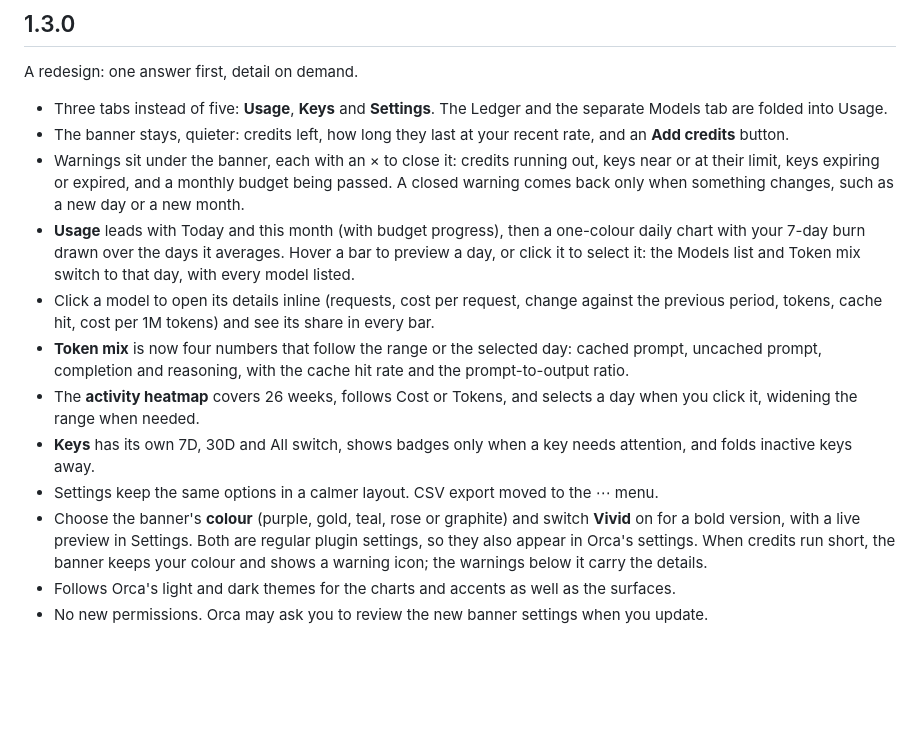
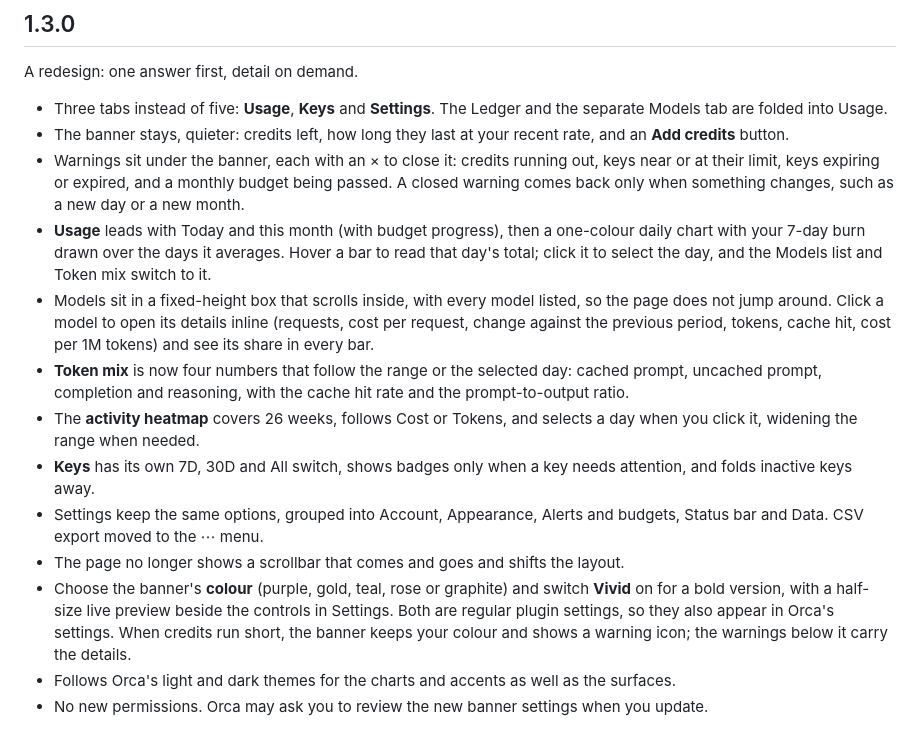
Before and after one commit to Lilykos/orca-openrouter-usage, a Markdown page: CHANGELOG.md, the part around the change. GitHub-like rendering; blank space fills up the shorter version.

```diff
--- a/CHANGELOG.md
+++ b/CHANGELOG.md
@@ -7,13 +7,14 @@ A redesign: one answer first, detail on demand.
 - Three tabs instead of five: **Usage**, **Keys** and **Settings**. The Ledger and the separate Models tab are folded into Usage.
 - The banner stays, quieter: credits left, how long they last at your recent rate, and an **Add credits** button.
 - Warnings sit under the banner, each with an × to close it: credits running out, keys near or at their limit, keys expiring or expired, and a monthly budget being passed. A closed warning comes back only when something changes, such as a new day or a new month.
-- **Usage** leads with Today and this month (with budget progress), then a one-colour daily chart with your 7-day burn drawn over the days it averages. Hover a bar to preview a day, or click it to select it: the Models list and Token mix switch to that day, with every model listed.
-- Click a model to open its details inline (requests, cost per request, change against the previous period, tokens, cache hit, cost per 1M tokens) and see its share in every bar.
+- **Usage** leads with Today and this month (with budget progress), then a one-colour daily chart with your 7-day burn drawn over the days it averages. Hover a bar to read that day's total; click it to select the day, and the Models list and Token mix switch to it.
+- Models sit in a fixed-height box that scrolls inside, with every model listed, so the page does not jump around. Click a model to open its details inline (requests, cost per request, change against the previous period, tokens, cache hit, cost per 1M tokens) and see its share in every bar.
 - **Token mix** is now four numbers that follow the range or the selected day: cached prompt, uncached prompt, completion and reasoning, with the cache hit rate and the prompt-to-output ratio.
 - The **activity heatmap** covers 26 weeks, follows Cost or Tokens, and selects a day when you click it, widening the range when needed.
 - **Keys** has its own 7D, 30D and All switch, shows badges only when a key needs attention, and folds inactive keys away.
-- Settings keep the same options in a calmer layout. CSV export moved to the ⋯ menu.
-- Choose the banner's **colour** (purple, gold, teal, rose or graphite) and switch **Vivid** on for a bold version, with a live preview in Settings. Both are regular plugin settings, so they also appear in Orca's settings. When credits run short, the banner keeps your colour and shows a warning icon; the warnings below it carry the details.
+- Settings keep the same options, grouped into Account, Appearance, Alerts and budgets, Status bar and Data. CSV export moved to the ⋯ menu.
+- The page no longer shows a scrollbar that comes and goes and shifts the layout.
+- Choose the banner's **colour** (purple, gold, teal, rose or graphite) and switch **Vivid** on for a bold version, with a half-size live preview beside the controls in Settings. Both are regular plugin settings, so they also appear in Orca's settings. When credits run short, the banner keeps your colour and shows a warning icon; the warnings below it carry the details.
 - Follows Orca's light and dark themes for the charts and accents as well as the surfaces.
 - No new permissions. Orca may ask you to review the new banner settings when you update.
 
```
Also changed, not shown: README.md (+1 -1 lines), images/screenshot-ledger.png, images/screenshot-models.png, images/screenshot-overview.png, images/screenshot-settings.png, 2 other files.
